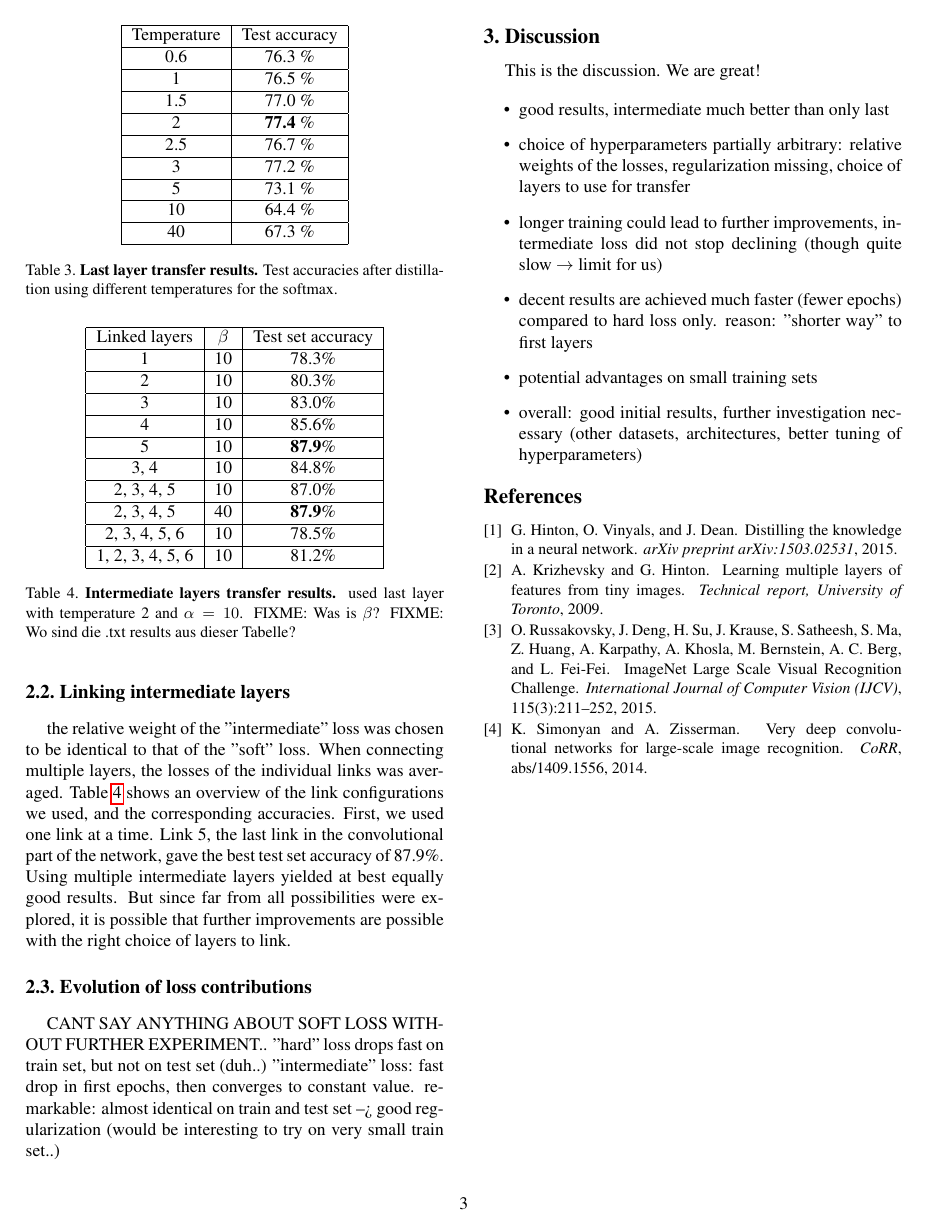
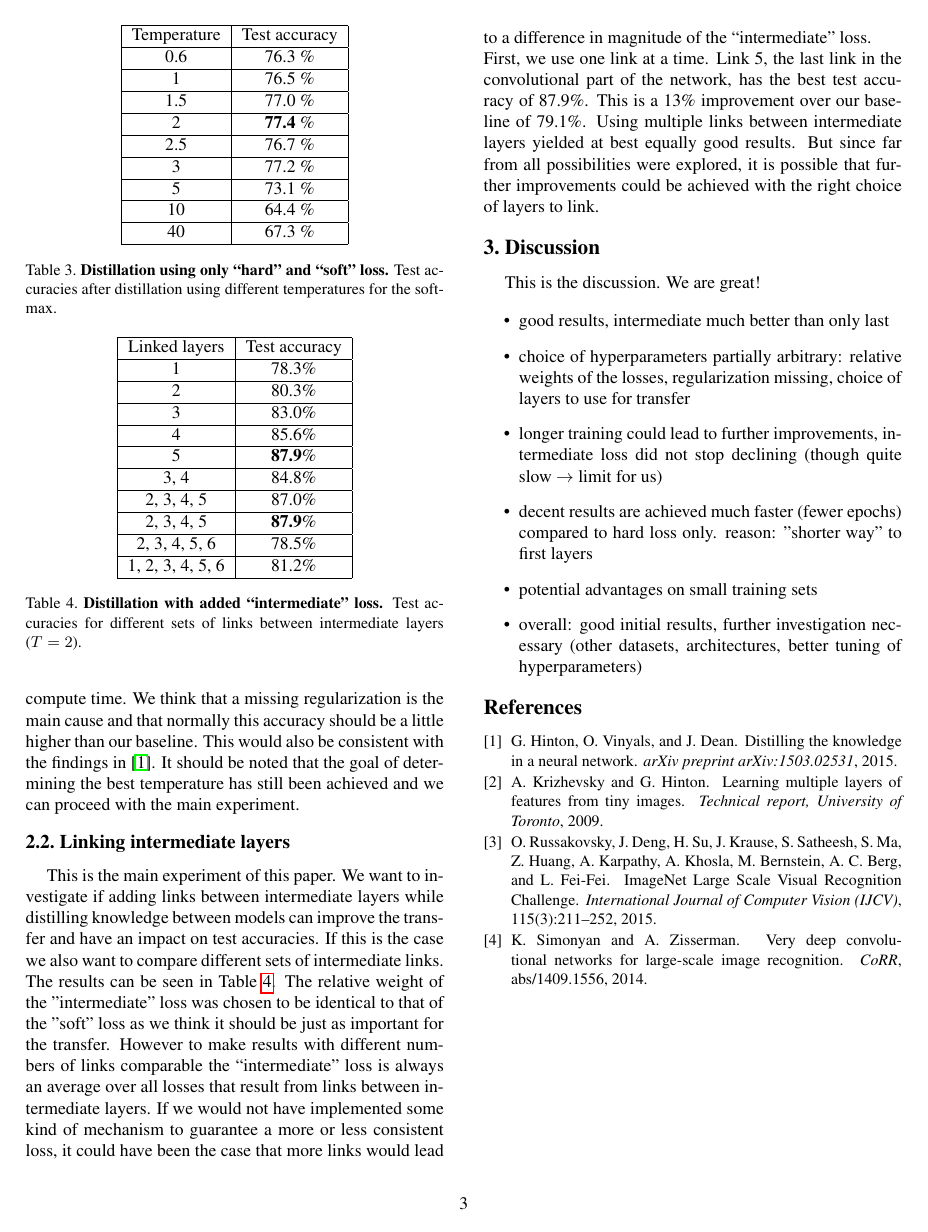
Before and after one commit to luzuku/mlcv-project-2017, a LaTeX paper (cvpr2017AuthorKit/latex/egpaper_final.tex): page 3 of 3. Compiled offline with pdfLaTeX.

Commit message:
Paper: Everything except FIXME, Abstract, Discussion

```diff
--- a/cvpr2017AuthorKit/latex/egpaper_final.tex
+++ b/cvpr2017AuthorKit/latex/egpaper_final.tex
@@ -173,43 +174,44 @@ First we perform an experiment to find out what temperatures is best suited for
 		40			&	67.3 \%			\\ \hline
 	\end{tabular}
 	\end{center}
-	\caption{\textbf{Last layer transfer results.} Test accuracies after distillation using different temperatures for the softmax.}
+	\caption{\textbf{Distillation using only ``hard" and ``soft" loss.} Test accuracies after distillation using different temperatures for the softmax.}
 	\label{tab:LL_results}
 \end{table}
 
-This experiment is done exactly like \cite{hinton2015distilling} describes the process of distillation. That means that the loss function consists of the ``hard" and ``soft" terms only. This is used to determine the best temperature to test our new approach. The relative weight of the "soft" loss was chosen to be ten times that of the "hard" loss. We found the best temperature $ T $ to be 2, see Table \ref{tab:LL_results}. The corresponding test set accuracy is 77.4\%, improving the small model baseline only slightly, by X\%.
-
+This experiment is done exactly like \cite{hinton2015distilling} describes the process of distillation. That means that the loss function consists of the ``hard" and ``soft" terms only. This is used to determine the best temperature to test our new approach. The relative weight of the "soft" loss was chosen to be ten times that of the "hard" loss. We found the best temperature $ T $ to be 2, see Table \ref{tab:LL_results}. The corresponding test accuracy is only 77.4\%, which is less than our baseline of 79.1\% for the small model. This is due to a lack of further experiments. Optimizing these numbers takes a lot of time and especially compute time. We think that a missing regularization is the main cause and that normally this accuracy should be a little higher than our baseline. This would also be consistent with the findings in \cite{hinton2015distilling}. It should be noted that the goal of determining the best temperature has still been achieved and we can proceed with the main experiment.
 
 \subsection{Linking intermediate layers}
+
 \begin{table}[]
 	\begin{center}
 	\begin{tabular}{|c|c|c|}
 		\hline
-		Linked layers		&	$\beta$	&	Test set accuracy	\\ \hline
-		1					&	10		&	78.3\%				\\ \hline
-		2					&	10		&	80.3\%				\\ \hline
-		3					&	10		&	83.0\%				\\ \hline
-		4					&	10		&	85.6\%				\\ \hline
-		5					&	10		&	\textbf{87.9}\%		\\ \hline
-		%6					&	10		&	86.1\%				\\ \hline % keine gute Idee
-		3, 4				&	10		&	84.8\%				\\ \hline
-		2, 3, 4, 5			&	10		&	87.0\%				\\ \hline
-		2, 3, 4, 5			&	40		&	\textbf{87.9}\%		\\ \hline
-		2, 3, 4, 5, 6		&	10		&	78.5\%				\\ \hline
-		1, 2, 3, 4, 5, 6	&	10		&	81.2\%				\\ \hline
+		Linked layers		&	Test accuracy		\\ \hline
+		1					&	78.3\%				\\ \hline
+		2					&	80.3\%				\\ \hline
+		3					&	83.0\%				\\ \hline
+		4					&	85.6\%				\\ \hline
+		5					&	\textbf{87.9}\%		\\ \hline
+		%6					&	86.1\%				\\ \hline % keine gute Idee
+		3, 4				&	84.8\%				\\ \hline
+		2, 3, 4, 5			&	87.0\%				\\ \hline
+		2, 3, 4, 5			&	\textbf{87.9}\%		\\ \hline
+		2, 3, 4, 5, 6		&	78.5\%				\\ \hline
+		1, 2, 3, 4, 5, 6	&	81.2\%				\\ \hline
 	\end{tabular}
 	\end{center}
-	\caption{\textbf{Intermediate layers transfer results.} used last layer with temperature 2 and $ \alpha = 10 $.  FIXME: Was is $\beta$? FIXME: Wo sind die .txt results aus dieser Tabelle?}
+	\caption{\textbf{Distillation with added ``intermediate" loss.} Test accuracies for different sets of links between intermediate layers ($T=2$).}
 	\label{tab:interemediate_results}
 \end{table}
-the relative weight of the "intermediate" loss was chosen to be identical to that of the "soft" loss. When connecting multiple layers, the losses of the individual links was averaged. Table \ref{tab:interemediate_results} shows an overview of the link configurations we used, and the corresponding accuracies. First, we used one link at a time. Link 5, the last link in the convolutional part of the network, gave the best test set accuracy of 87.9\%. Using multiple intermediate layers yielded at best equally good results. But since far from all possibilities were explored, it is possible that further improvements are possible with the right choice of layers to link.
+This is the main experiment of this paper. We want to investigate if adding links between intermediate layers while distilling knowledge between models can improve the transfer and have an impact on test accuracies. If this is the case we also want to compare different sets of intermediate links. The results can be seen in Table \ref{tab:interemediate_results}. The relative weight of the "intermediate" loss was chosen to be identical to that of the "soft" loss as we think it should be just as important for the transfer. However to make results with different numbers of links comparable the ``intermediate" loss is always an average over all losses that result from links between intermediate layers. If we would not have implemented some kind of mechanism to guarantee a more or less consistent loss, it could have been the case that more links would lead to a difference in magnitude of the ``intermediate" loss.\\
+First, we use one link at a time. Link 5, the last link in the convolutional part of the network, has the best test accuracy of 87.9\%. This is a 13\% improvement over our baseline of 79.1\%. Using multiple links between intermediate layers yielded at best equally good results. But since far from all possibilities were explored, it is possible that further improvements could be achieved with the right choice of layers to link.
 
-\subsection{Evolution of loss contributions}
+%\subsection{Evolution of loss contributions}
 
-CANT SAY ANYTHING ABOUT SOFT LOSS WITHOUT FURTHER EXPERIMENT..
-"hard" loss drops fast on train set, but not on test set (duh..)
-"intermediate" loss: fast drop in first epochs, then converges to constant value. remarkable: almost identical on train and test set --> good regularization
-(would be interesting to try on very small train set..)
+%CANT SAY ANYTHING ABOUT SOFT LOSS WITHOUT FURTHER EXPERIMENT..
+%"hard" loss drops fast on train set, but not on test set (duh..)
+%"intermediate" loss: fast drop in first epochs, then converges to constant value. remarkable: almost identical on train and test set --> good regularization
+%(would be interesting to try on very small train set..)
 
 
 \section{Discussion}
```
Also changed, not shown: cvpr2017AuthorKit/latex/egpaper_final.pdf, cvpr2017AuthorKit/latex/egpaper_final.tex (3 more changed lines), 1 other file.
